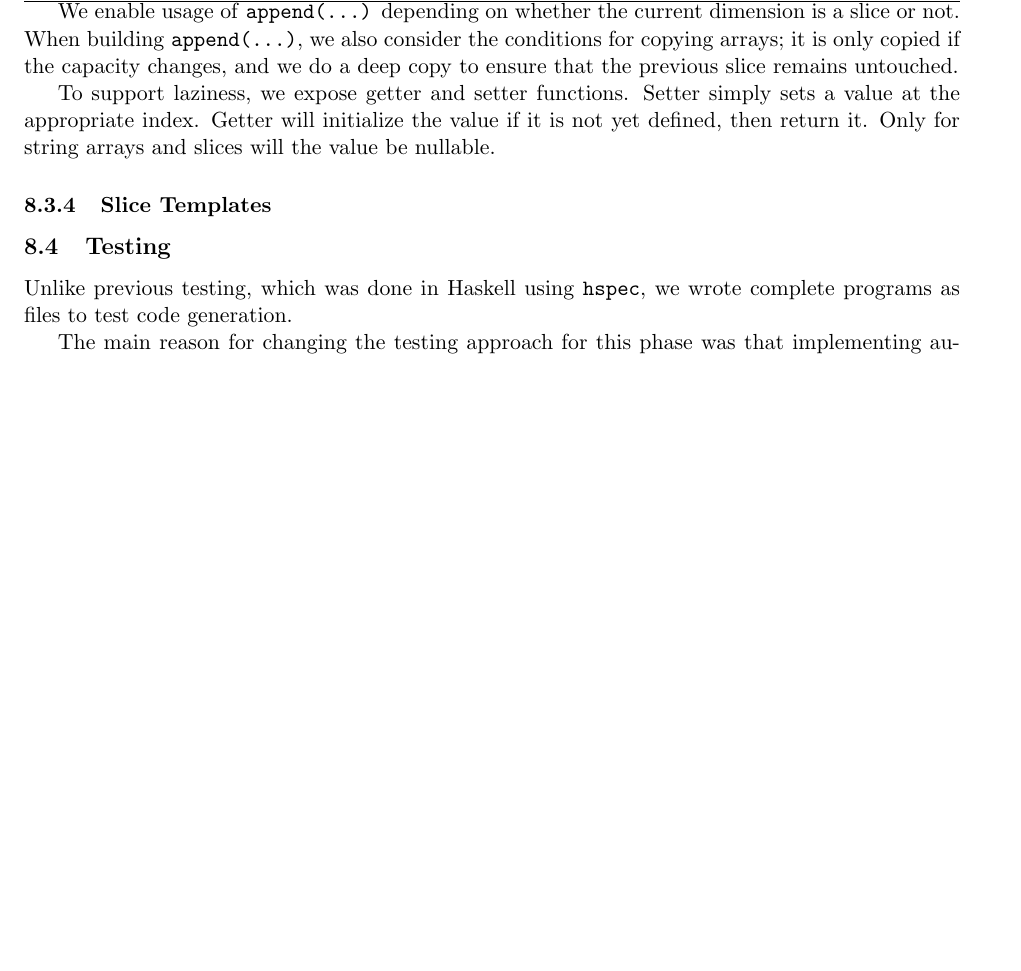
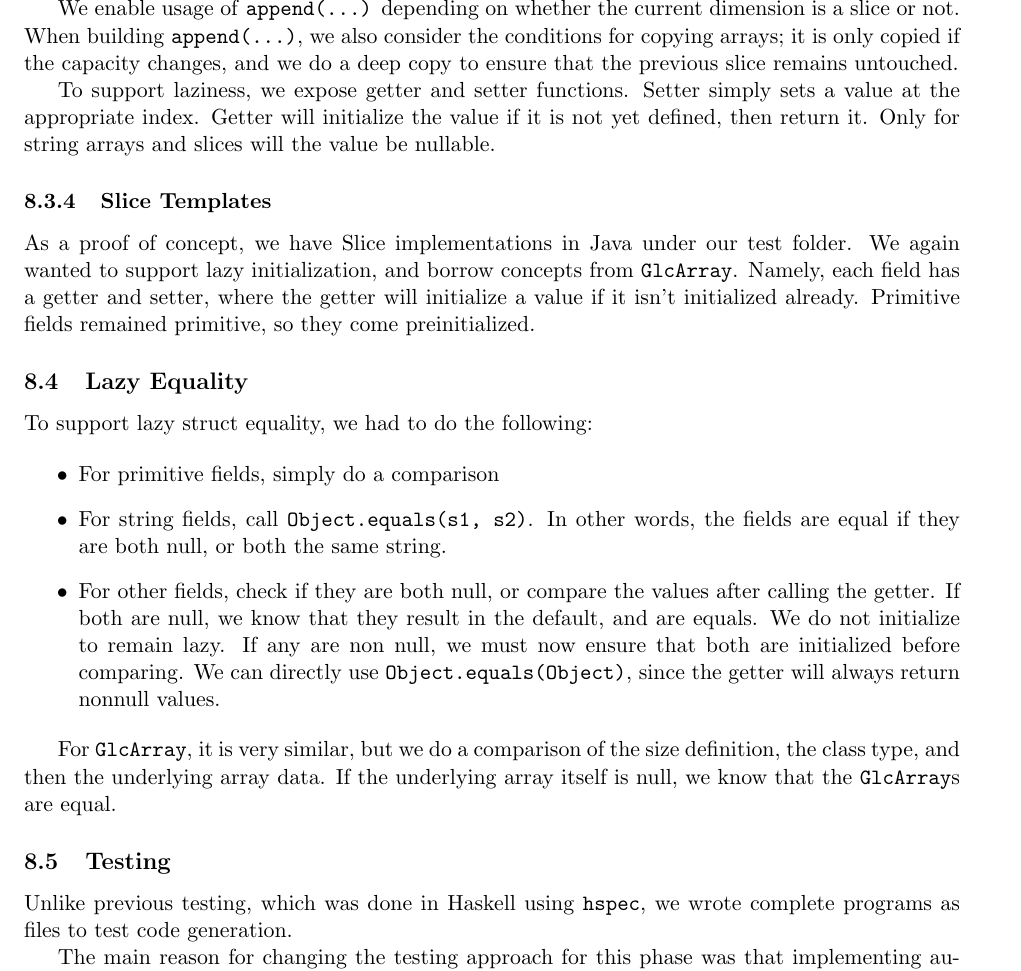
Before and after one commit to gompiler/glc, a LaTeX document (doc/Report.tex): part of page 19 of 25 before the commit and part of page 19 of 26 after it, cut so that both start at the same text, the shorter picture padded with empty space. Compiled offline with pdfLaTeX.

Commit message:
Add section on lazy equality

```diff
--- a/doc/Report.tex
+++ b/doc/Report.tex
@@ -1018,7 +1018,23 @@ Only for string arrays and slices will the value be nullable.
 
 \subsubsection{Slice Templates}
 
+As a proof of concept, we have Slice implementations in Java under our test folder.
+We again wanted to support lazy initialization, and borrow concepts from \texttt{GlcArray}.
+Namely, each field has a getter and setter, where the getter will initialize a value if it isn't initialized already.
+Primitive fields remained primitive, so they come preinitialized.
 
+\subsection{Lazy Equality}
+
+To support lazy struct equality, we had to do the following:
+
+\begin{itemize}
+	\item For primitive fields, simply do a comparison
+	\item For string fields, call \texttt{Object.equals(s1, s2)}. In other words, the fields are equal if they are both null, or both the same string.
+	\item For other fields, check if they are both null, or compare the values after calling the getter. If both are null, we know that they result in the default, and are equals. We do not initialize to remain lazy. If any are non null, we must now ensure that both are initialized before comparing. We can directly use \texttt{Object.equals(Object)}, since the getter will always return nonnull values.
+\end{itemize}
+
+For \texttt{GlcArray}, it is very similar, but we do a comparison of the size definition, the class type, and then the underlying array data.
+If the underlying array itself is null, we know that the \texttt{GlcArray}s are equal.
 
 \subsection{Testing}
 Unlike previous testing, which was done in Haskell using \texttt{hspec}, we
```
